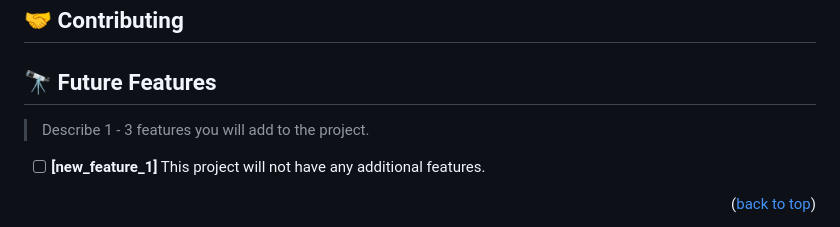
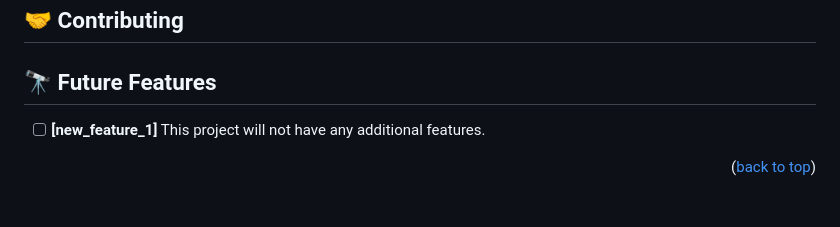
Before and after one commit to siddghosh108/Hello-Microverse, a Markdown page: README.md, the part around the change printed below. Rendered like a GitHub page; blank space fills up the shorter version.

```diff
--- a/README.md
+++ b/README.md
@@ -142,7 +142,6 @@ If you think that change is necessary - open a Pull Request in this repository a
 
 ## 🔭 Future Features <a name="future-features"></a>
 
-> Describe 1 - 3 features you will add to the project.
 
 - [ ] **[new_feature_1]**
       This project will not have any additional features.
```
Also changed, not shown: other parts of README.md (+1 -1 lines).
